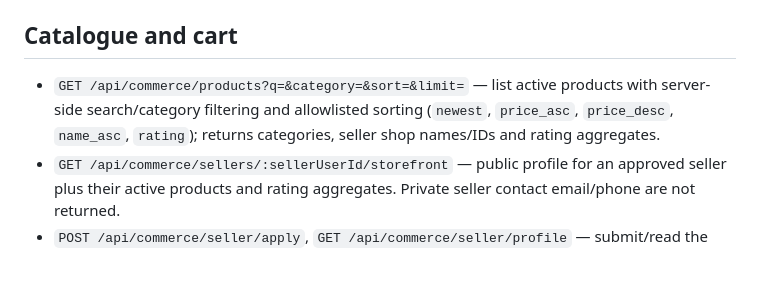
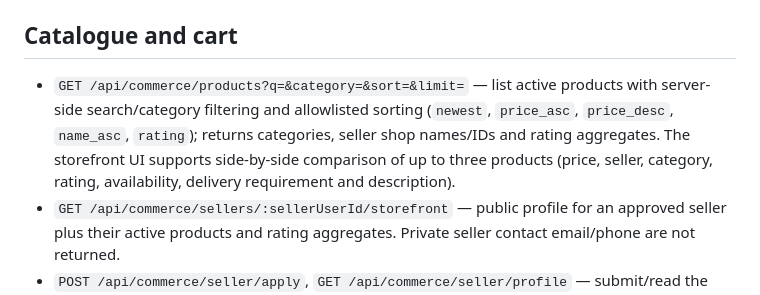
Before and after one commit to nkwasibwe123/nkwasibwe-irhcf, a Markdown page: backend/routes/COMMERCE.md, the part around the change. GitHub-like rendering; blank space fills up the shorter version.

Commit message:
Document client-side product comparison capability

```diff
--- a/backend/routes/COMMERCE.md
+++ b/backend/routes/COMMERCE.md
@@ -4,7 +4,7 @@ The commerce API is mounted at `/api/commerce`.
 
 ## Catalogue and cart
 
-- `GET /api/commerce/products?q=&category=&sort=&limit=` — list active products with server-side search/category filtering and allowlisted sorting (`newest`, `price_asc`, `price_desc`, `name_asc`, `rating`); returns categories, seller shop names/IDs and rating aggregates.
+- `GET /api/commerce/products?q=&category=&sort=&limit=` — list active products with server-side search/category filtering and allowlisted sorting (`newest`, `price_asc`, `price_desc`, `name_asc`, `rating`); returns categories, seller shop names/IDs and rating aggregates. The storefront UI supports side-by-side comparison of up to three products (price, seller, category, rating, availability, delivery requirement and description).
 - `GET /api/commerce/sellers/:sellerUserId/storefront` — public profile for an approved seller plus their active products and rating aggregates. Private seller contact email/phone are not returned.
 - `POST /api/commerce/seller/apply`, `GET /api/commerce/seller/profile` — submit/read the authenticated account's seller application.
 - `GET /api/commerce/seller/applications`, `PATCH /api/commerce/seller/applications/:userId` — administrator-only seller approval/rejection/suspension.
```
